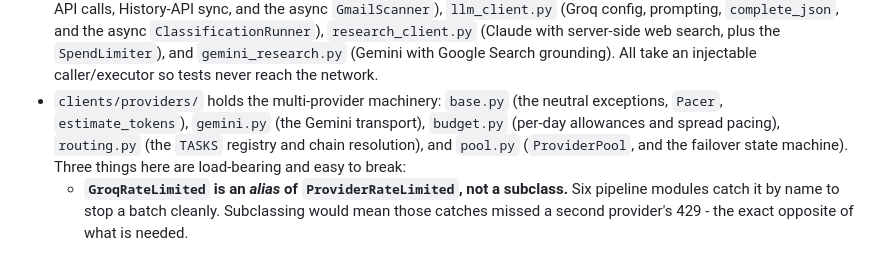
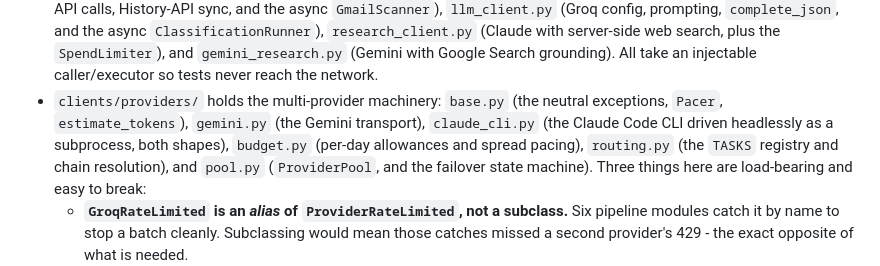
Before and after one commit to SKOGofficial/job_builder, a Markdown page: .agents/AGENTS.md, the part around the change. Rendered like a GitHub page.

```diff
--- a/.agents/AGENTS.md
+++ b/.agents/AGENTS.md
@@ -101,7 +101,9 @@ modules back into one file.
   the `SpendLimiter`), and `gemini_research.py` (Gemini with Google Search grounding). All
   take an injectable caller/executor so tests never reach the network.
 - `clients/providers/` holds the multi-provider machinery: `base.py` (the neutral
-  exceptions, `Pacer`, `estimate_tokens`), `gemini.py` (the Gemini transport), `budget.py`
+  exceptions, `Pacer`, `estimate_tokens`), `gemini.py` (the Gemini transport),
+  `claude_cli.py` (the Claude Code CLI driven headlessly as a subprocess, both shapes),
+  `budget.py`
   (per-day allowances and spread pacing), `routing.py` (the `TASKS` registry and chain
   resolution), and `pool.py` (`ProviderPool`, and the failover state machine). Three things
   here are load-bearing and easy to break:
```
Also changed, not shown: .agents/IMPLEMENTATION_PLAN.md (+29 -0 lines), README.md (+33 -0 lines).
